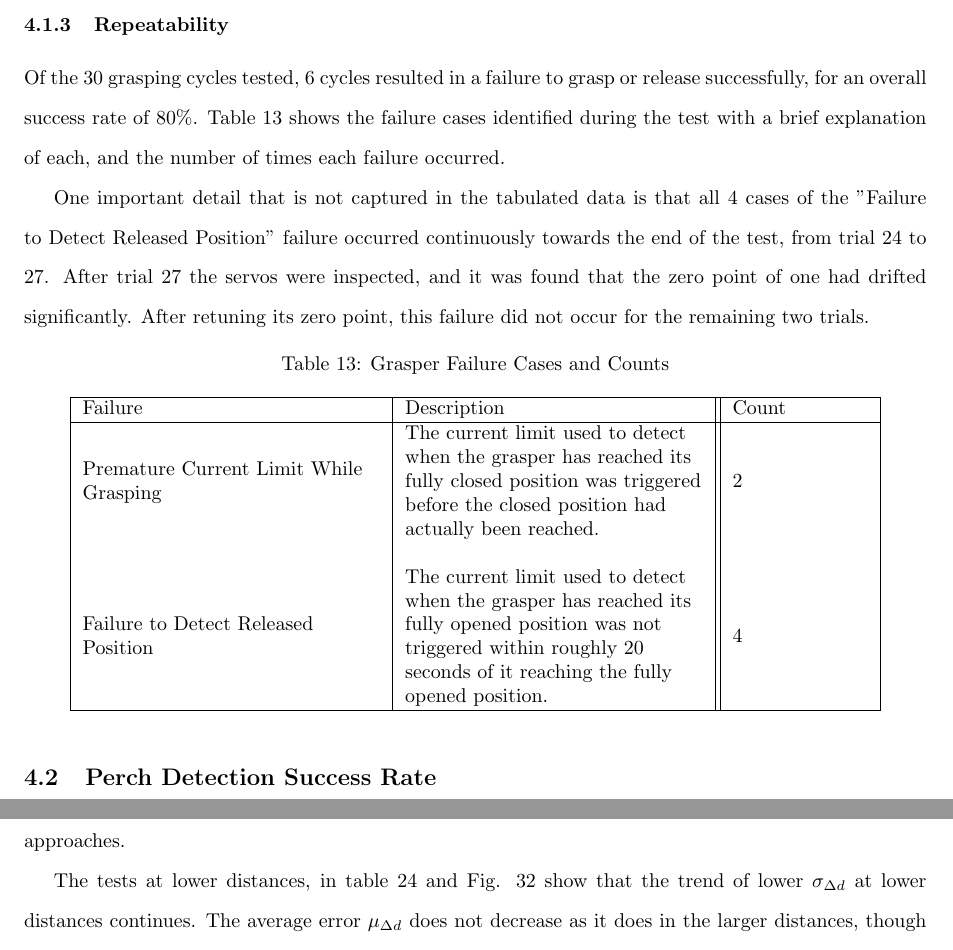
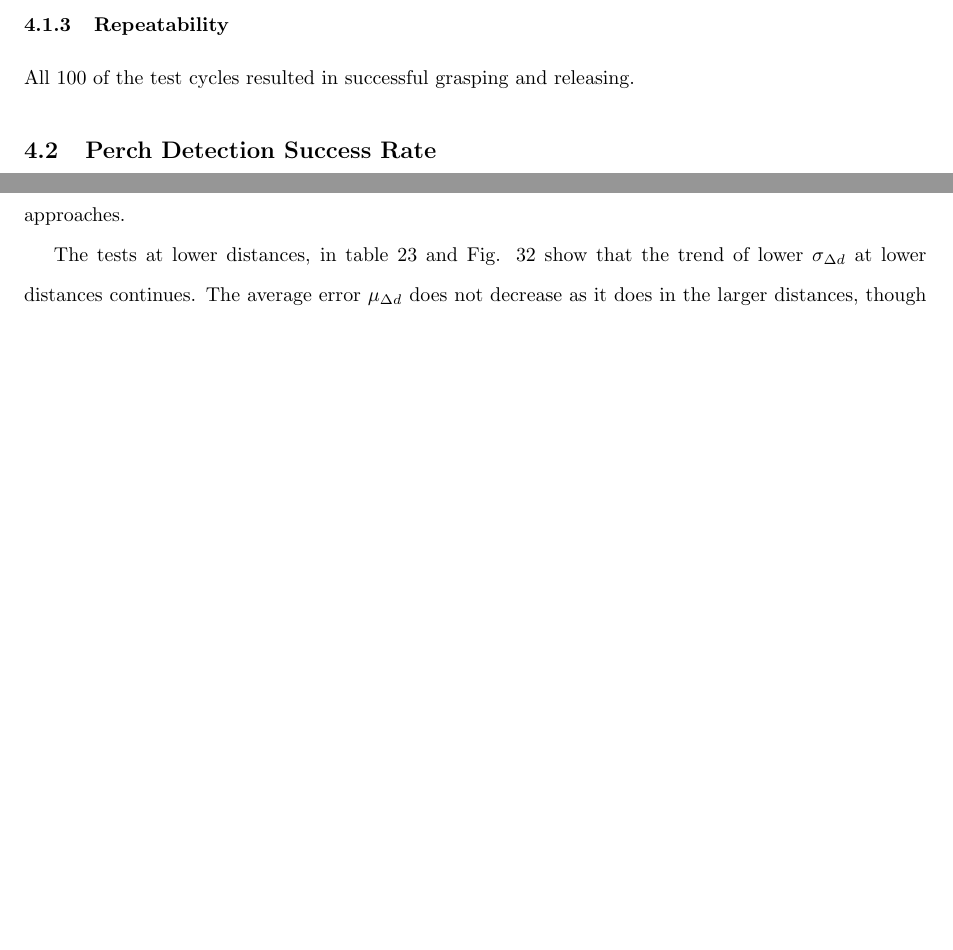
Before and after one commit to wyattbarber/Thesis-Writing, a LaTeX document (Manuscript.tex, which reads sections/results/hardware.tex): two parts of pages 57 and 73 of 88 before the commit and two parts of pages 57 and 72 of 87 after it, joined at a grey line, cut so that both start at the same text, the shorter picture padded with empty space. Compiled offline with pdfLaTeX.

Commit message:
Update grasper repeatiability results

```diff
--- a/sections/results/hardware.tex
+++ b/sections/results/hardware.tex
@@ -35,30 +35,4 @@ unknown, due to the limited number of test weights available.
 
 \subsubsection{Repeatability} \label{sec:results:repeatability}
 
-Of the 30 grasping cycles tested, 6 cycles resulted in a failure to grasp or release successfully,
-for an overall success rate of 80\%. Table \ref{tab:grasp-failure} shows the failure cases identified during the test
-with a brief explanation of each, and the number of times each failure occurred.
-
-One important detail that is not captured in the tabulated data is that all 4 cases of the "Failure to Detect Released Position"
-failure occurred continuously towards the end of the test, from trial 24 to 27. After trial 27 the servos were inspected, and it
-was found that the zero point of one had drifted significantly. After retuning its zero point, this failure did not occur for the
-remaining two trials.
-
-\begin{table}[H]
-    \centering
-    \caption{Grasper Failure Cases and Counts}
-    \label{tab:grasp-failure}
-    \begin{tabular}{
-        |>{\raggedright\arraybackslash}m{0.33\textwidth}|>{\raggedright\arraybackslash}m{0.33\textwidth}||
-        >{\raggedright\arraybackslash}m{0.15\textwidth}|}
-        \hline
-        Failure & Description & Count\\
-        \hline
-        Premature Current Limit While Grasping & {The current limit used to detect when the grasper has reached its fully closed
-        position was triggered before the closed position had actually been reached.} & 2 \\
-        &&\\
-        Failure to Detect Released Position & {The current limit used to detect when the grasper has reached its fully opened
-        position was not triggered within roughly 20 seconds of it reaching the fully opened position.} & 4\\
-        \hline
-    \end{tabular}
-\end{table}
+All 100 of the test cycles resulted in successful grasping and releasing.
```
Also changed, not shown: sections/methods/hardware.tex (+1 -1 lines).
